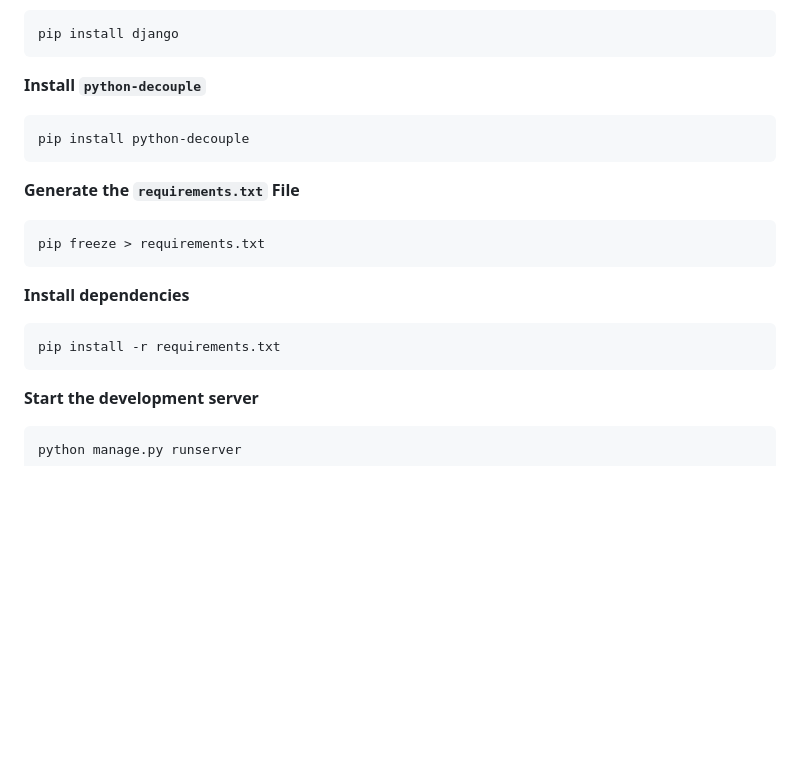
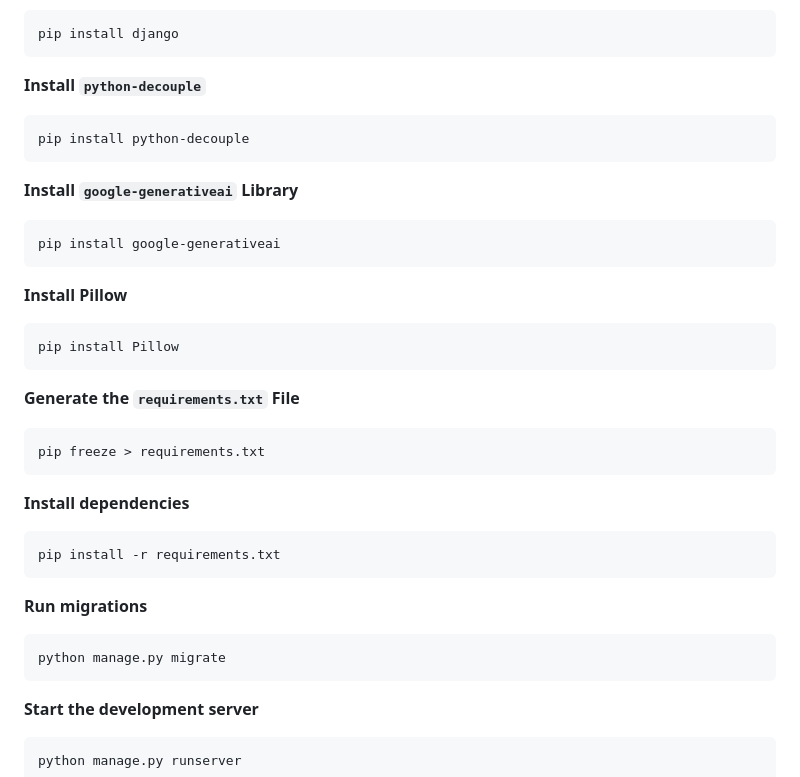
Before and after one commit to CodeConfluence/Django-OpenAI-Chatbot, a Markdown page: README.md, the part around the change. Rendered like a GitHub page; blank space fills up the shorter version.

````diff
--- a/README.md
+++ b/README.md
@@ -52,6 +52,14 @@ pip install django
 ```
 pip install python-decouple
 ```
+**Install `google-generativeai` Library**
+```
+pip install google-generativeai
+```
+**Install Pillow**
+```
+pip install Pillow
+```
 **Generate the `requirements.txt` File**
 ```
 pip freeze > requirements.txt
@@ -59,6 +67,10 @@ pip freeze > requirements.txt
 **Install dependencies**
 ```
 pip install -r requirements.txt
+```
+**Run migrations**
+```
+python manage.py migrate
 ```
 **Start the development server**
 ```
````
